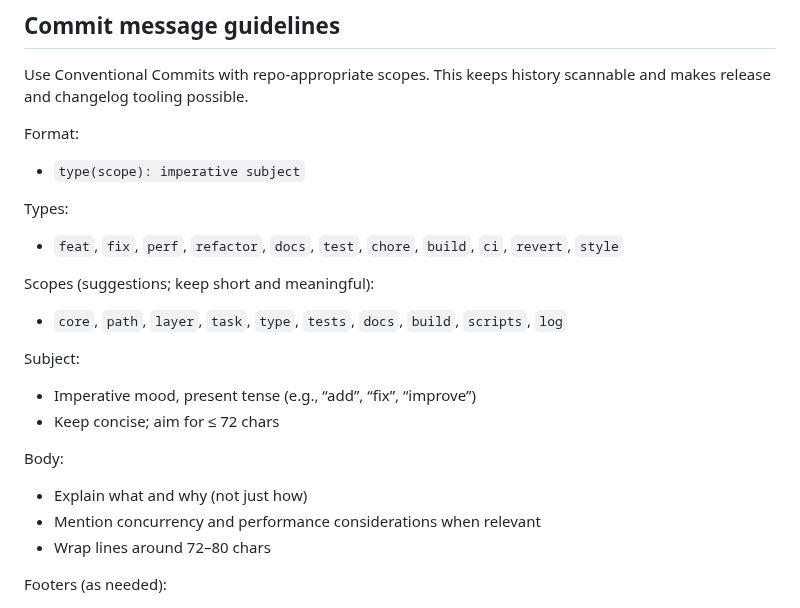
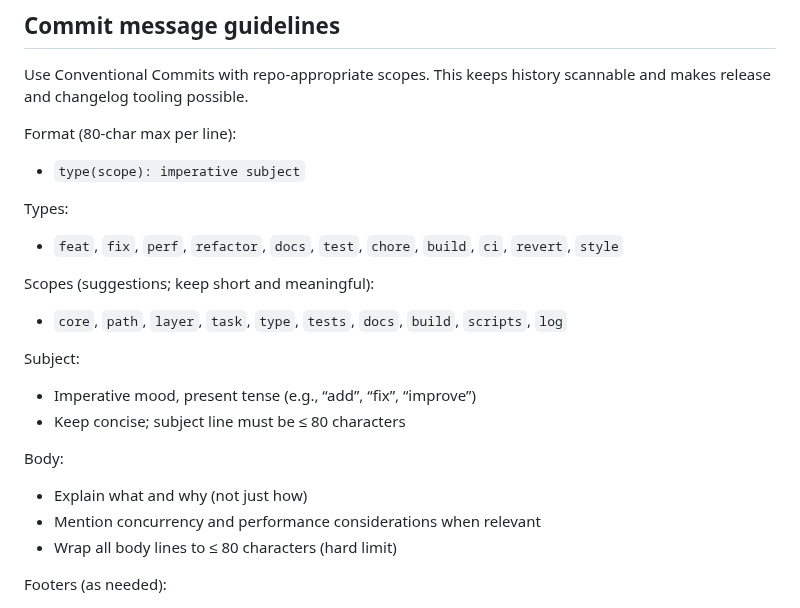
Before and after one commit to ChristofferGreen/PathSpace, a Markdown page: CONTRIBUTING.md, the part around the change. Rendered like a GitHub page.

Commit message:
docs(workflow): enforce 80-char max for commit headers and bodies; tighten examples

```diff
--- a/CONTRIBUTING.md
+++ b/CONTRIBUTING.md
@@ -112,7 +112,7 @@ If `gh` is not available, the script opens the GitHub compare page so you can fi
 
 Use Conventional Commits with repo-appropriate scopes. This keeps history scannable and makes release and changelog tooling possible.
 
-Format:
+Format (80-char max per line):
 - `type(scope): imperative subject`
 
 Types:
@@ -123,12 +123,12 @@ Scopes (suggestions; keep short and meaningful):
 
 Subject:
 - Imperative mood, present tense (e.g., “add”, “fix”, “improve”)
-- Keep concise; aim for ≤ 72 chars
+- Keep concise; subject line must be ≤ 80 characters
 
 Body:
 - Explain what and why (not just how)
 - Mention concurrency and performance considerations when relevant
-- Wrap lines around 72–80 chars
+- Wrap all body lines to ≤ 80 characters (hard limit)
 
 Footers (as needed):
 - `Breaking-Change: <description>`
```
Also changed, not shown: docs/AI_OVERVIEW.md (+9 -6 lines).
